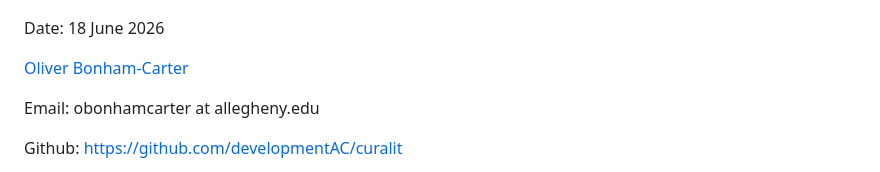
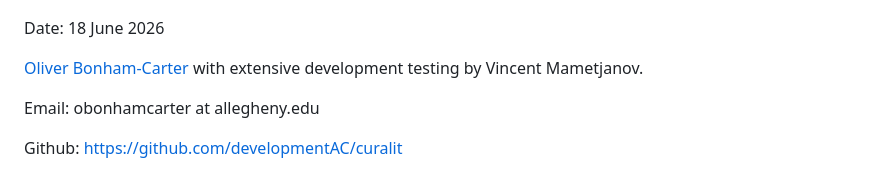
Before and after one commit to developmentAC/curalit, a Markdown page: README.md, the part around the change. Rendered like a GitHub page.

Commit message:
Update README with contributor details
Added contributor information and updated email format.

```diff
--- a/README.md
+++ b/README.md
@@ -7,6 +7,8 @@
 Date: 18 June 2026
 
 [Oliver Bonham-Carter](https://www.oliverbonhamcarter.com/)
+with extensive development testing by Vincent Mametjanov.
+
 
 Email: obonhamcarter at allegheny.edu
 
```
